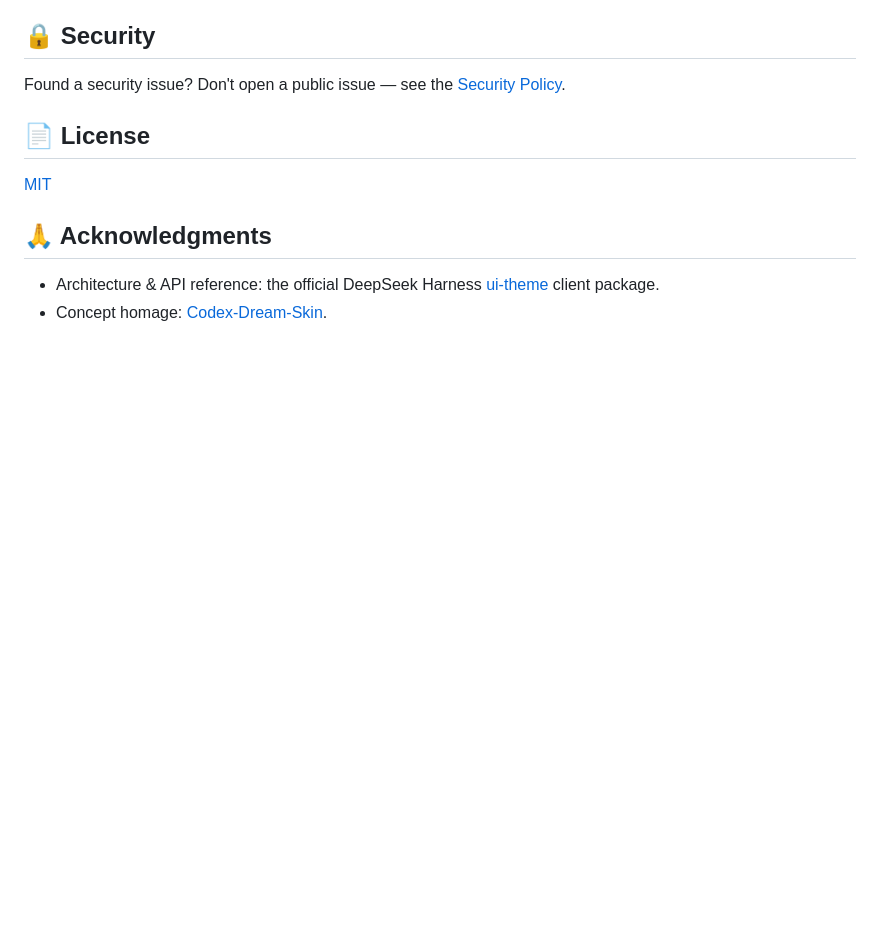
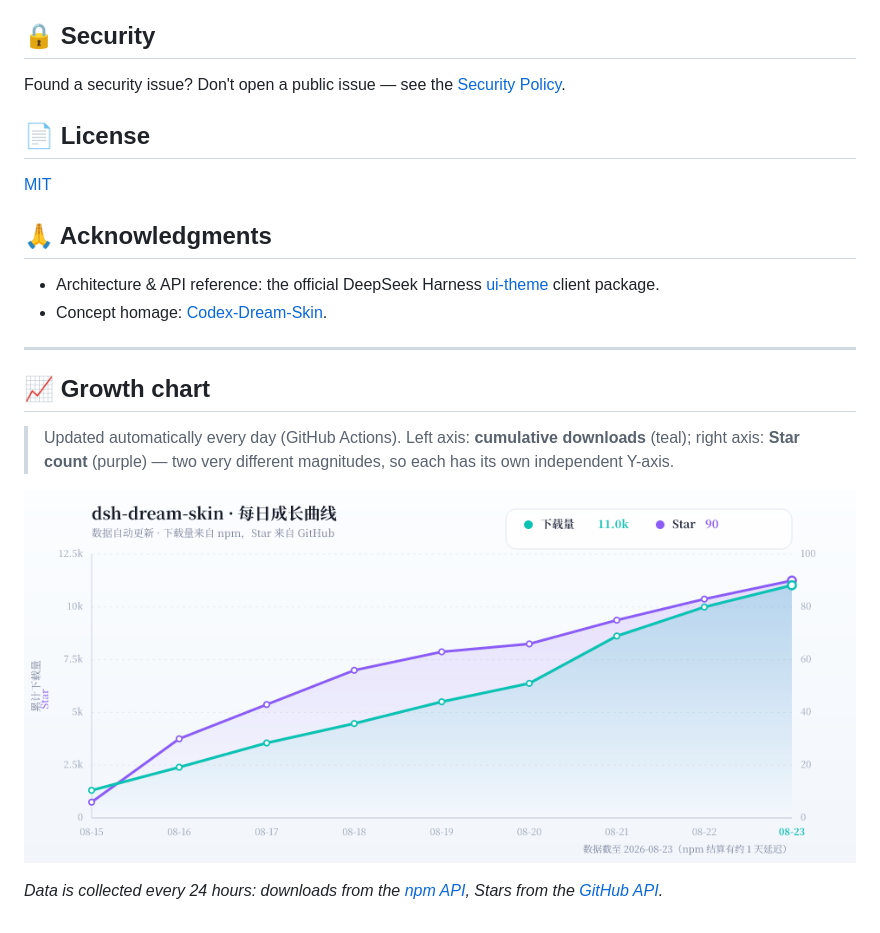
Before and after one commit to Max-Null/dsh-dream-skin, a Markdown page: docs/i18n/README.en.md, the part around the change. Rendered like a GitHub page; blank space fills up the shorter version.

Commit message:
docs(i18n): add English growth-chart section to README.en

```diff
--- a/docs/i18n/README.en.md
+++ b/docs/i18n/README.en.md
@@ -383,3 +383,16 @@ Found a security issue? Don't open a public issue — see the [Security Policy](
 - Architecture & API reference: the official DeepSeek Harness
   [ui-theme](https://github.com/deepseek-ai/deepseek-harness/tree/master/packages/client/ui-theme) client package.
 - Concept homage: [Codex-Dream-Skin](https://github.com/Fei-Away/Codex-Dream-Skin).
+
+---
+
+## 📈 Growth chart
+
+> Updated automatically every day (GitHub Actions). Left axis: **cumulative downloads** (teal); right axis:
+> **Star count** (purple) — two very different magnitudes, so each has its own independent Y-axis.
+
+<p align="center">
+  <img src="../../docs/stats.png" alt="dsh-dream-skin daily Stars × cumulative downloads growth chart" width="900"/>
+</p>
+
+*Data is collected every 24 hours: downloads from the [npm API](https://api.npmjs.org/downloads/range/2026-08-15:2026-12-31/dsh-dream-skin), Stars from the [GitHub API](https://github.com/RevolutionLA/dsh-dream-skin/stargazers).*
```
